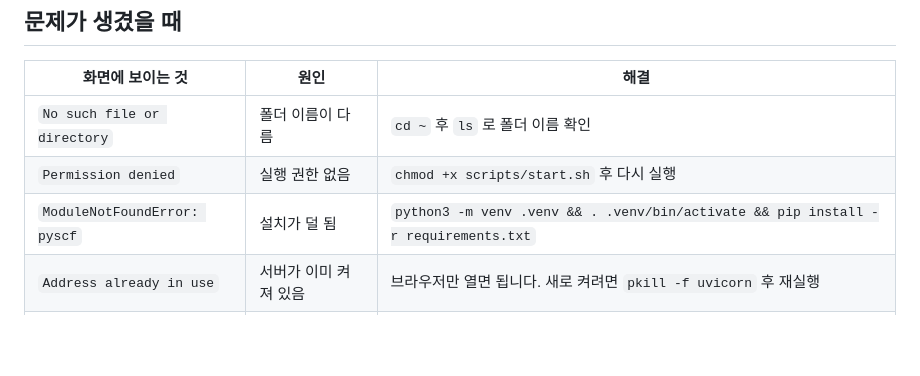
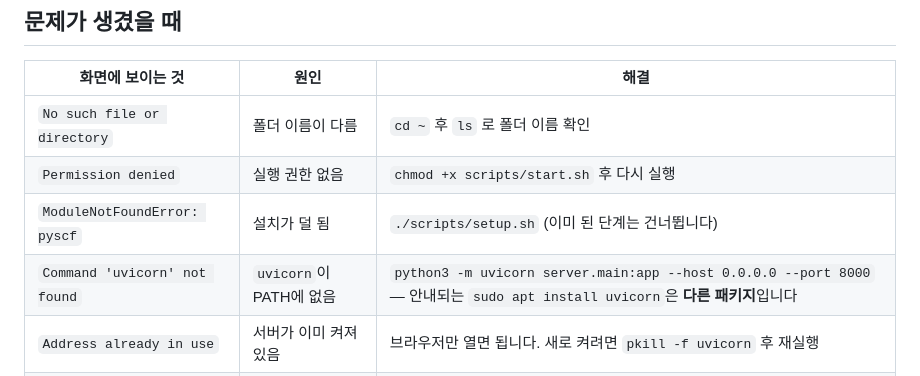
Before and after one commit to clsrn0319-ui/DFT-Workbench, a Markdown page: docs/실행방법.md, the part around the change. GitHub-like rendering; blank space fills up the shorter version.

```diff
--- a/docs/실행방법.md
+++ b/docs/실행방법.md
@@ -135,7 +135,8 @@ INFO:     Application startup complete.
 |---|---|---|
 | `No such file or directory` | 폴더 이름이 다름 | `cd ~` 후 `ls` 로 폴더 이름 확인 |
 | `Permission denied` | 실행 권한 없음 | `chmod +x scripts/start.sh` 후 다시 실행 |
-| `ModuleNotFoundError: pyscf` | 설치가 덜 됨 | `python3 -m venv .venv && . .venv/bin/activate && pip install -r requirements.txt` |
+| `ModuleNotFoundError: pyscf` | 설치가 덜 됨 | `./scripts/setup.sh` (이미 된 단계는 건너뜁니다) |
+| `Command 'uvicorn' not found` | `uvicorn`이 PATH에 없음 | `python3 -m uvicorn server.main:app --host 0.0.0.0 --port 8000` — 안내되는 `sudo apt install uvicorn`은 **다른 패키지**입니다 |
 | `Address already in use` | 서버가 이미 켜져 있음 | 브라우저만 열면 됩니다. 새로 켜려면 `pkill -f uvicorn` 후 재실행 |
 | 브라우저에 «연결할 수 없음» | 서버가 아직 준비 중 | 터미널에 `Application startup complete` 가 뜬 뒤 새로고침 |
 | 비밀번호가 틀리다고 나옴 | 지난번과 다른 값 입력 | 실행할 때 Enter만 눌러 지난번 것을 유지하세요 |
```
Also changed, not shown: README.md (+23 -6 lines).
